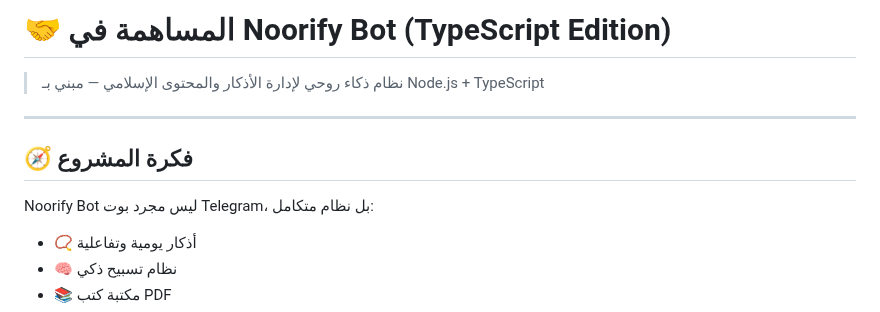
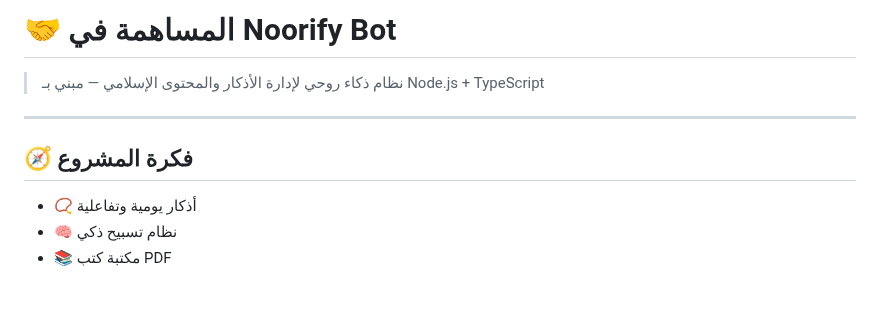
Before and after one commit to rambos2003-lab/Noorify_Bot, a Markdown page: CONTRIBUTING.md, the part around the change. Drawn GitHub-style; blank space fills up the shorter version.

```diff
--- a/CONTRIBUTING.md
+++ b/CONTRIBUTING.md
@@ -1,13 +1,11 @@
 
-# 🤝 المساهمة في Noorify Bot (TypeScript Edition)
+# 🤝 المساهمة في Noorify Bot
 
 > نظام ذكاء روحي لإدارة الأذكار والمحتوى الإسلامي — مبني بـ Node.js + TypeScript
 
 ---
 
 ## 🧭 فكرة المشروع
-
-Noorify Bot ليس مجرد بوت Telegram، بل نظام متكامل:
 
 * 📿 أذكار يومية وتفاعلية
 * 🧠 نظام تسبيح ذكي
```
